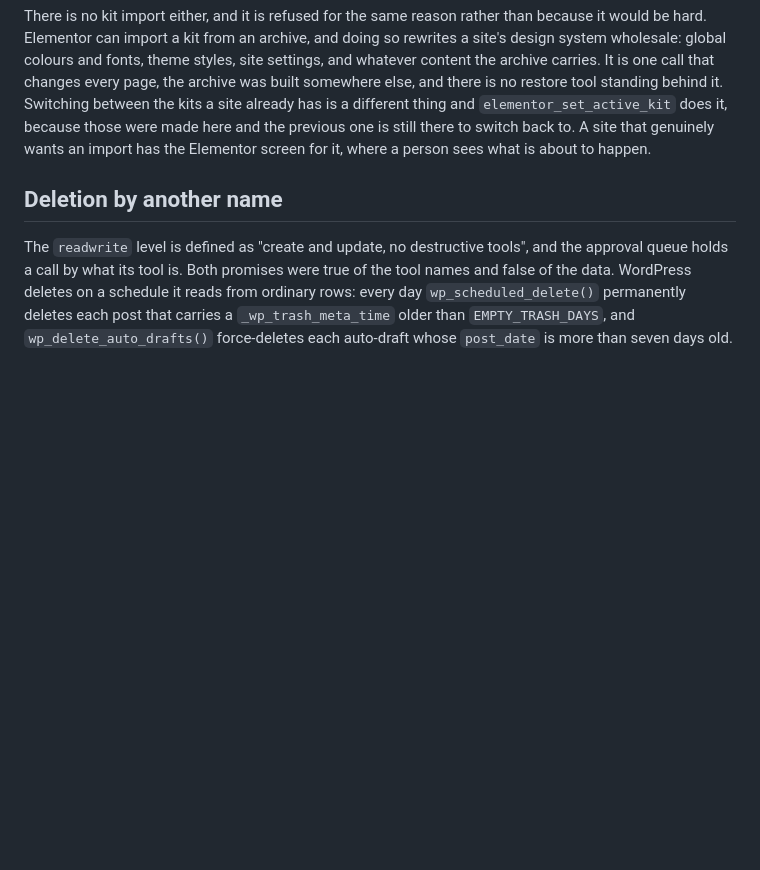
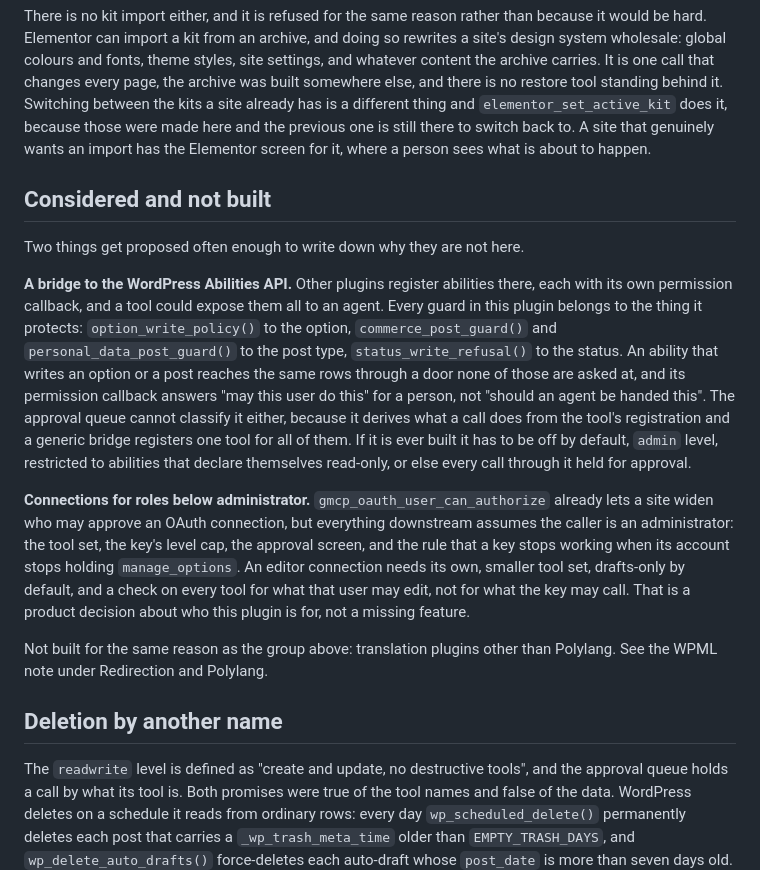
Before and after one commit to yorch/wp-guarded-mcp, a Markdown page: docs/guardrails.md, the part around the change. Rendered like a GitHub page; blank space fills up the shorter version.

```diff
--- a/docs/guardrails.md
+++ b/docs/guardrails.md
@@ -1479,6 +1479,33 @@ made here and the previous one is still there to switch back to. A site that
 genuinely wants an import has the Elementor screen for it, where a person sees
 what is about to happen.
 
+## Considered and not built
+
+Two things get proposed often enough to write down why they are not here.
+
+**A bridge to the WordPress Abilities API.** Other plugins register abilities there, each
+with its own permission callback, and a tool could expose them all to an agent. Every
+guard in this plugin belongs to the thing it protects: `option_write_policy()` to the
+option, `commerce_post_guard()` and `personal_data_post_guard()` to the post type,
+`status_write_refusal()` to the status. An ability that writes an option or a post
+reaches the same rows through a door none of those are asked at, and its permission callback
+answers "may this user do this" for a person, not "should an agent be handed this". The
+approval queue cannot classify it either, because it derives what a call does from the
+tool's registration and a generic bridge registers one tool for all of them. If it is ever
+built it has to be off by default, `admin` level, restricted to abilities that declare
+themselves read-only, or else every call through it held for approval.
+
+**Connections for roles below administrator.** `gmcp_oauth_user_can_authorize` already
+lets a site widen who may approve an OAuth connection, but everything downstream assumes the
+caller is an administrator: the tool set, the key's level cap, the approval screen, and the
+rule that a key stops working when its account stops holding `manage_options`. An editor
+connection needs its own, smaller tool set, drafts-only by default, and a check on every
+tool for what that user may edit, not for what the key may call. That is a product decision
+about who this plugin is for, not a missing feature.
+
+Not built for the same reason as the group above: translation plugins other than Polylang.
+See the WPML note under Redirection and Polylang.
+
 ## Deletion by another name
 
 The `readwrite` level is defined as "create and update, no destructive tools", and the
```
Also changed, not shown: docs/ai-engine-comparison.md (deleted, +0 -100 lines).
